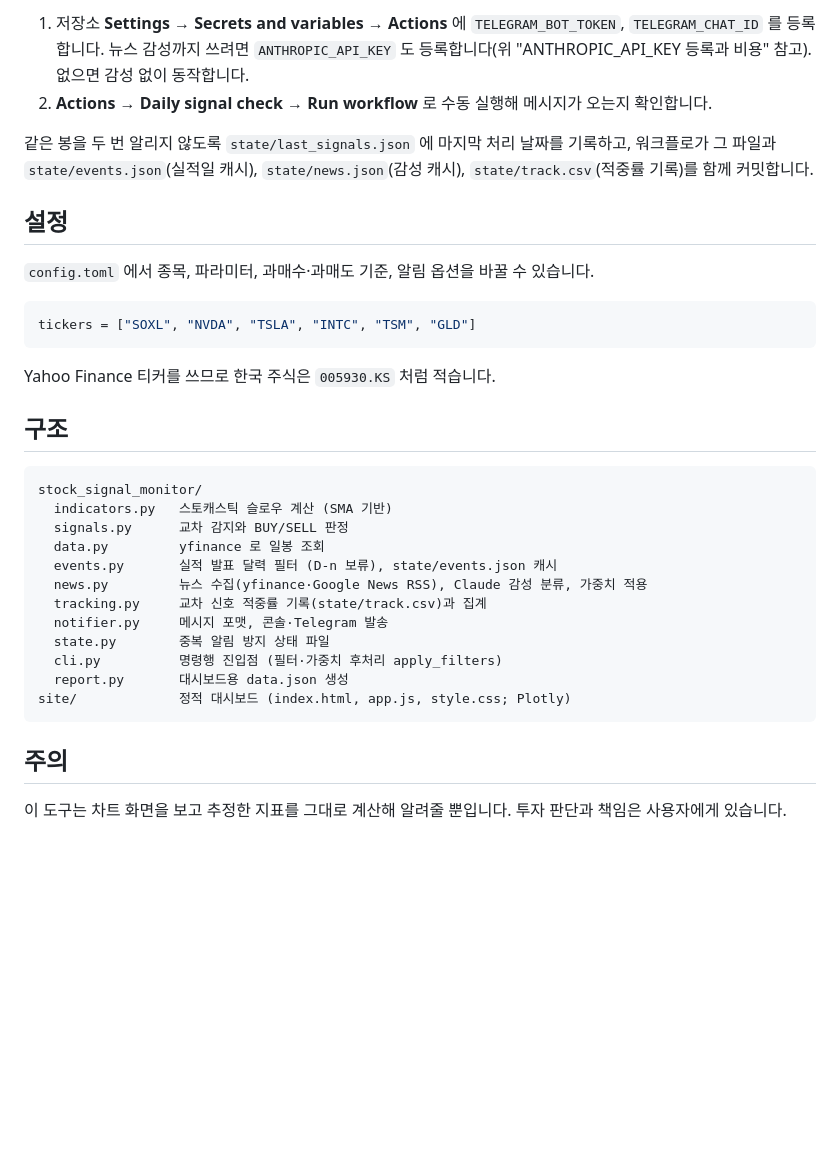
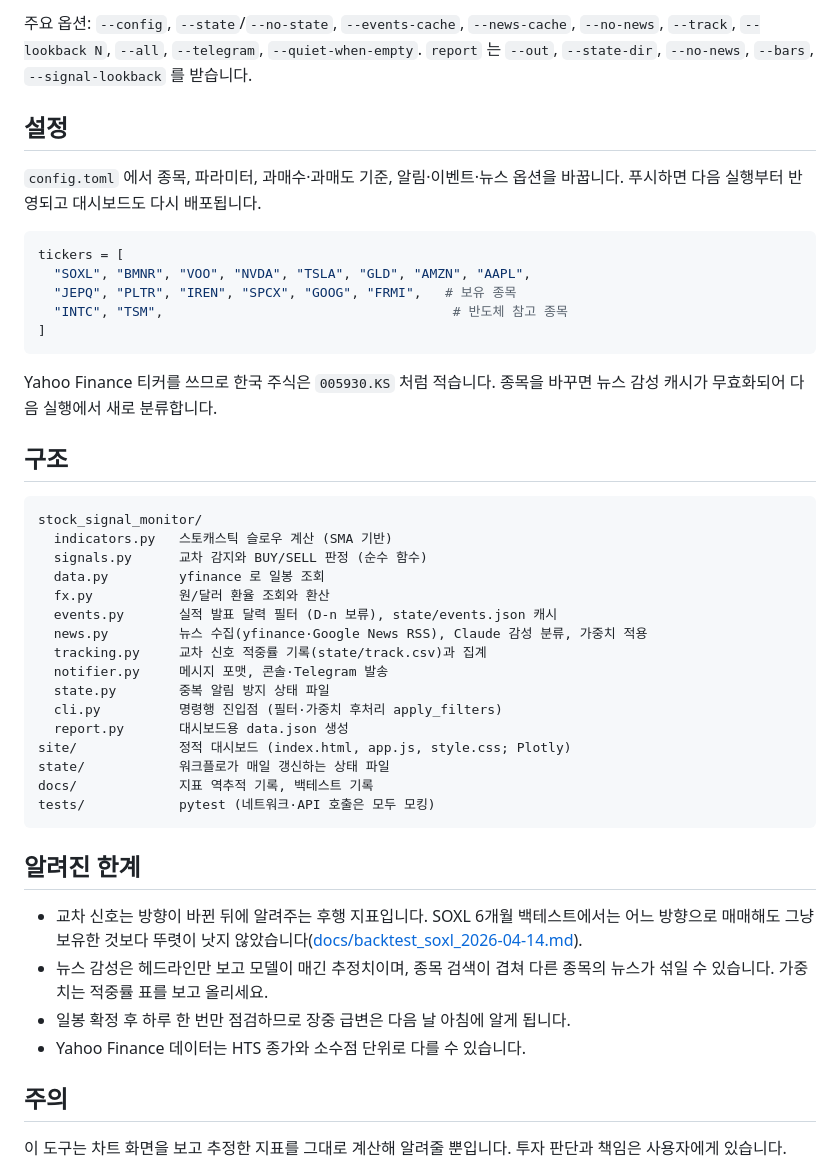
Before and after one commit to jinmedi/stock-signal-monitor, a Markdown page: README.md, the part around one of its changes. Rendered like a GitHub page; blank space fills up the shorter version.

````diff
--- a/README.md
+++ b/README.md
@@ -94,28 +131,29 @@ python -m stock_signal_monitor --telegram
 
-1. 저장소 **Settings → Secrets and variables → Actions** 에 `TELEGRAM_BOT_TOKEN`, `TELEGRAM_CHAT_ID` 를 등록합니다.
-   뉴스 감성까지 쓰려면 `ANTHROPIC_API_KEY` 도 등록합니다(위 "ANTHROPIC_API_KEY 등록과 비용" 참고). 없으면 감성 없이 동작합니다.
-2. **Actions → Daily signal check → Run workflow** 로 수동 실행해 메시지가 오는지 확인합니다.
-
-같은 봉을 두 번 알리지 않도록 `state/last_signals.json` 에 마지막 처리 날짜를 기록하고, 워크플로가 그 파일과
-`state/events.json`(실적일 캐시), `state/news.json`(감성 캐시), `state/track.csv`(적중률 기록)를 함께 커밋합니다.
+주요 옵션: `--config`, `--state`/`--no-state`, `--events-cache`, `--news-cache`, `--no-news`, `--track`, `--lookback N`, `--all`, `--telegram`, `--quiet-when-empty`.
+`report` 는 `--out`, `--state-dir`, `--no-news`, `--bars`, `--signal-lookback` 를 받습니다.
 
 ## 설정
 
-`config.toml` 에서 종목, 파라미터, 과매수·과매도 기준, 알림 옵션을 바꿀 수 있습니다.
+`config.toml` 에서 종목, 파라미터, 과매수·과매도 기준, 알림·이벤트·뉴스 옵션을 바꿉니다. 푸시하면 다음 실행부터 반영되고 대시보드도 다시 배포됩니다.
 
 ```toml
-tickers = ["SOXL", "NVDA", "TSLA", "INTC", "TSM", "GLD"]
+tickers = [
+  "SOXL", "BMNR", "VOO", "NVDA", "TSLA", "GLD", "AMZN", "AAPL",
+  "JEPQ", "PLTR", "IREN", "SPCX", "GOOG", "FRMI",   # 보유 종목
+  "INTC", "TSM",                                     # 반도체 참고 종목
+]
 ```
 
-Yahoo Finance 티커를 쓰므로 한국 주식은 `005930.KS` 처럼 적습니다.
+Yahoo Finance 티커를 쓰므로 한국 주식은 `005930.KS` 처럼 적습니다. 종목을 바꾸면 뉴스 감성 캐시가 무효화되어 다음 실행에서 새로 분류합니다.
 
 ## 구조
 
 ```
 stock_signal_monitor/
   indicators.py   스토캐스틱 슬로우 계산 (SMA 기반)
-  signals.py      교차 감지와 BUY/SELL 판정
+  signals.py      교차 감지와 BUY/SELL 판정 (순수 함수)
   data.py         yfinance 로 일봉 조회
+  fx.py           원/달러 환율 조회와 환산
   events.py       실적 발표 달력 필터 (D-n 보류), state/events.json 캐시
   news.py         뉴스 수집(yfinance·Google News RSS), Claude 감성 분류, 가중치 적용
   tracking.py     교차 신호 적중률 기록(state/track.csv)과 집계
@@ -124,7 +162,17 @@ stock_signal_monitor/
   cli.py          명령행 진입점 (필터·가중치 후처리 apply_filters)
   report.py       대시보드용 data.json 생성
 site/             정적 대시보드 (index.html, app.js, style.css; Plotly)
+state/            워크플로가 매일 갱신하는 상태 파일
+docs/             지표 역추적 기록, 백테스트 기록
+tests/            pytest (네트워크·API 호출은 모두 모킹)
 ```
+
+## 알려진 한계
+
+- 교차 신호는 방향이 바뀐 뒤에 알려주는 후행 지표입니다. SOXL 6개월 백테스트에서는 어느 방향으로 매매해도 그냥 보유한 것보다 뚜렷이 낫지 않았습니다([docs/backtest_soxl_2026-04-14.md](docs/backtest_soxl_2026-04-14.md)).
+- 뉴스 감성은 헤드라인만 보고 모델이 매긴 추정치이며, 종목 검색이 겹쳐 다른 종목의 뉴스가 섞일 수 있습니다. 가중치는 적중률 표를 보고 올리세요.
+- 일봉 확정 후 하루 한 번만 점검하므로 장중 급변은 다음 날 아침에 알게 됩니다.
+- Yahoo Finance 데이터는 HTS 종가와 소수점 단위로 다를 수 있습니다.
 
 ## 주의
 
````
Also changed, not shown: other parts of README.md (+73 -36 lines).
